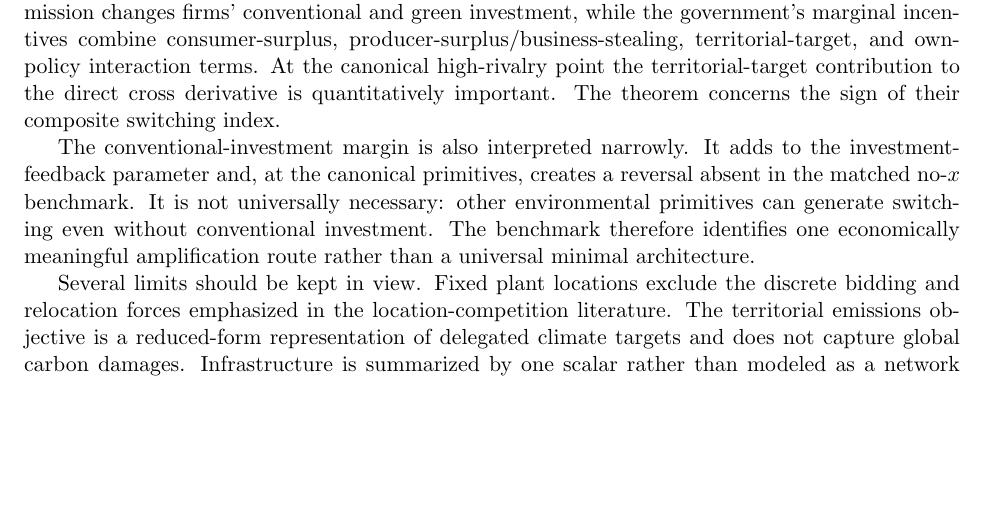
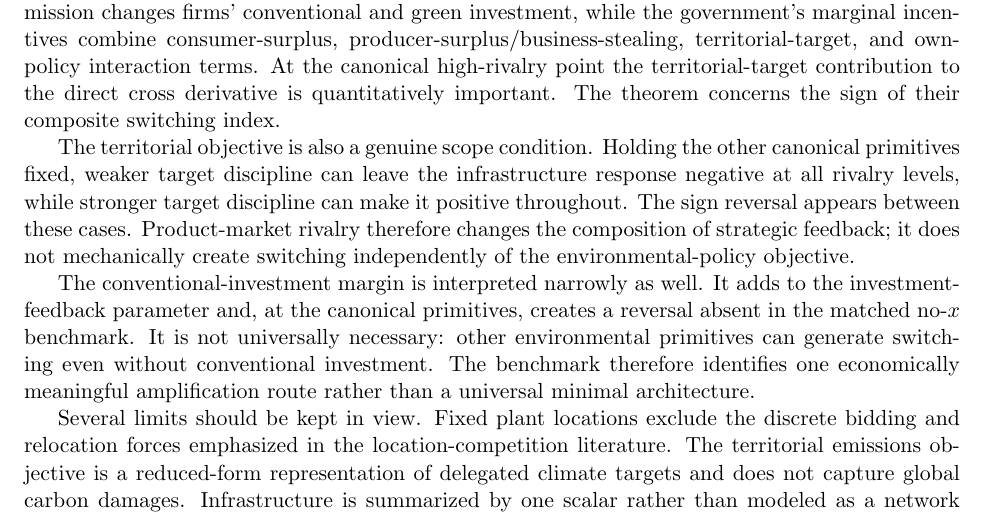
Before and after one commit to ryotamatsuki/strategic-local-green-policy-competition, a LaTeX paper (main.tex, which reads sections/discussion.tex): part of page 17 of 22, cut so that both start at the same text, the shorter picture padded with empty space. Compiled offline with pdfLaTeX.

Commit message:
Stage 11R: clarify target-intensity scope

```diff
--- a/sections/discussion.tex
+++ b/sections/discussion.tex
@@ -7,7 +7,9 @@ The distinction between $s_i$ and $h_i$ matters economically. A targeted subsidy
 
 The mechanism should not be reduced to a single competitiveness story. Product-market transmission changes firms' conventional and green investment, while the government's marginal incentives combine consumer-surplus, producer-surplus/business-stealing, territorial-target, and own-policy interaction terms. At the canonical high-rivalry point the territorial-target contribution to the direct cross derivative is quantitatively important. The theorem concerns the sign of their composite switching index.
 
-The conventional-investment margin is also interpreted narrowly. It adds to the investment-feedback parameter and, at the canonical primitives, creates a reversal absent in the matched no-$x$ benchmark. It is not universally necessary: other environmental primitives can generate switching even without conventional investment. The benchmark therefore identifies one economically meaningful amplification route rather than a universal minimal architecture.
+The territorial objective is also a genuine scope condition. Holding the other canonical primitives fixed, weaker target discipline can leave the infrastructure response negative at all rivalry levels, while stronger target discipline can make it positive throughout. The sign reversal appears between these cases. Product-market rivalry therefore changes the composition of strategic feedback; it does not mechanically create switching independently of the environmental-policy objective.
+
+The conventional-investment margin is interpreted narrowly as well. It adds to the investment-feedback parameter and, at the canonical primitives, creates a reversal absent in the matched no-$x$ benchmark. It is not universally necessary: other environmental primitives can generate switching even without conventional investment. The benchmark therefore identifies one economically meaningful amplification route rather than a universal minimal architecture.
 
 Several limits should be kept in view. Fixed plant locations exclude the discrete bidding and relocation forces emphasized in the location-competition literature. The territorial emissions objective is a reduced-form representation of delegated climate targets and does not capture global carbon damages. Infrastructure is summarized by one scalar rather than modeled as a network or congestible public input. Finally, the canonical model is symmetric. These choices keep the strategic-response object transparent; extensions are useful only if they alter the switching logic or produce empirically distinguishable predictions.
 
```
